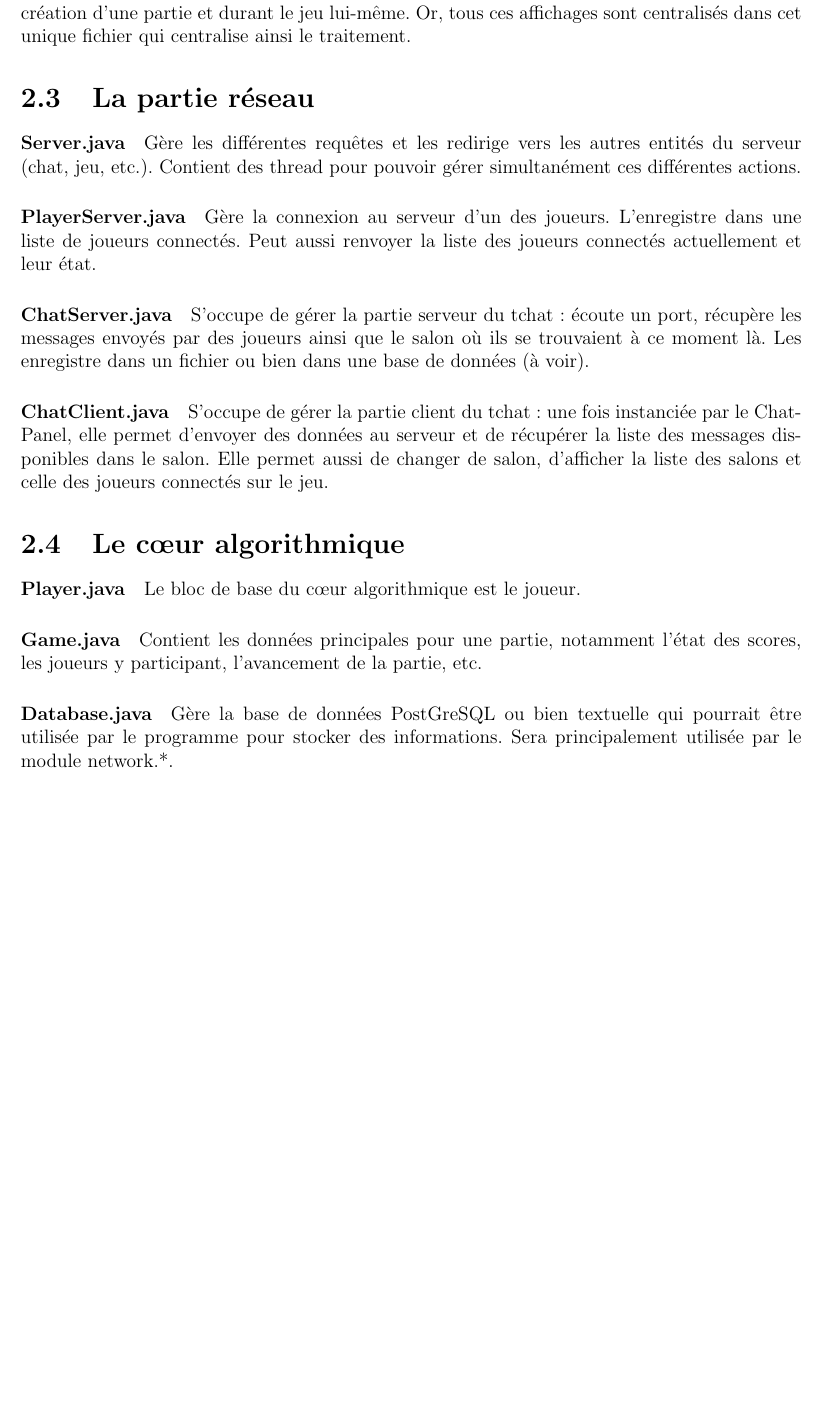
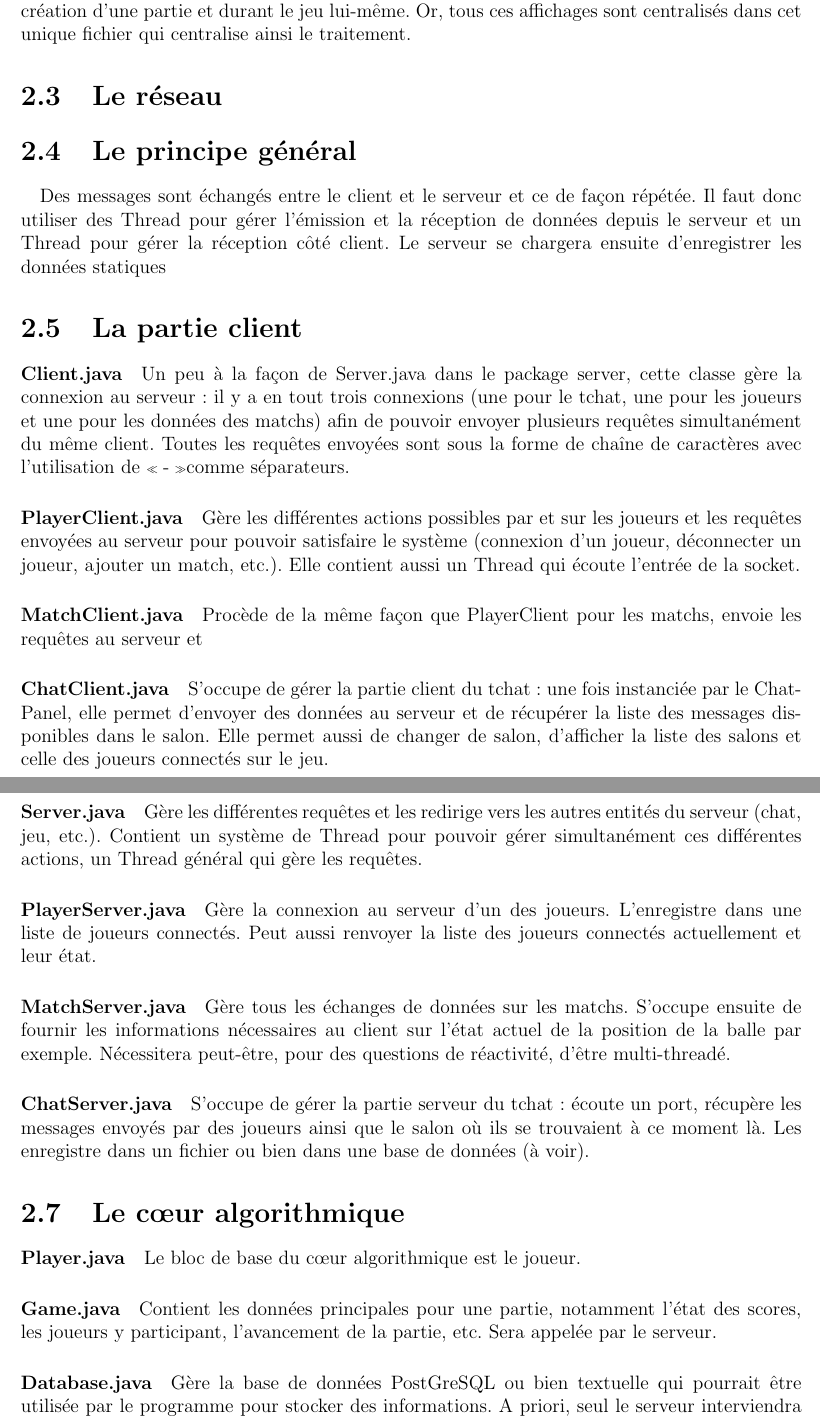
Before and after one commit to giliam/babyfoot, a LaTeX document (documents/avantprojet.tex): part of page 5 of 6 before the commit and two parts of pages 5 and 6 of 7 after it, the two joined at a grey line, cut so that both start at the same text, the shorter picture padded with empty space. Compiled offline with pdfLaTeX.

Commit message:
Modification de l'avant-projet

```diff
--- a/documents/avantprojet.tex
+++ b/documents/avantprojet.tex
@@ -100,15 +105,29 @@ Une partie un peu à part qui est chargée de gérer l'affichage du chat. Celui-
 %%%%%%%%%%%%%%%%%%%%%%%%%%%%%%%%%%
 %%   ------------------------   %%
 %%%%%%%%%%%%%%%%%%%%%%%%%%%%%%%%%%
-\section{La partie réseau}
+\section{Le réseau}
+\section{Le principe général}
+\paragraph{}
+Des messages sont échangés entre le client et le serveur et ce de façon répétée. Il faut donc utiliser des Thread pour gérer l'émission et la réception de données depuis le serveur et un Thread pour gérer la réception côté client. Le serveur se chargera ensuite d'enregistrer les données statiques
+\section{La partie client}
+\paragraph{Client.java}
+Un peu à la façon de Server.java dans le package server, cette classe gère la connexion au serveur : il y a en tout trois connexions (une pour le tchat, une pour les joueurs et une pour les données des matchs) afin de pouvoir envoyer plusieurs requêtes simultanément du même client. Toutes les requêtes envoyées sont sous la forme de chaîne de caractères avec l'utilisation de \og - \fg comme séparateurs.
+\paragraph{PlayerClient.java}
+Gère les différentes actions possibles par et sur les joueurs et les requêtes envoyées au serveur pour pouvoir satisfaire le système (connexion d'un joueur, déconnecter un joueur, ajouter un match, etc.). Elle contient aussi un Thread qui écoute l'entrée de la socket.
+\paragraph{MatchClient.java}
+Procède de la même façon que PlayerClient pour les matchs, envoie les requêtes au serveur et
+\paragraph{ChatClient.java}
+S'occupe de gérer la partie client du tchat : une fois instanciée par le ChatPanel, elle permet d'envoyer des données au serveur et de récupérer la liste des messages disponibles dans le salon. Elle permet aussi de changer de salon, d'afficher la liste des salons et celle des joueurs connectés sur le jeu.
+\section{La partie serveur}
 \paragraph{Server.java}
-Gère les différentes requêtes et les redirige vers les autres entités du serveur (chat, jeu, etc.). Contient des thread pour pouvoir gérer simultanément ces différentes actions.
+Gère les différentes requêtes et les redirige vers les autres entités du serveur (chat, jeu, etc.). Contient un système de Thread pour pouvoir gérer simultanément ces différentes actions, un Thread général qui gère les requêtes.
 \paragraph{PlayerServer.java}
 Gère la connexion au serveur d'un des joueurs. L'enregistre dans une liste de joueurs connectés. Peut aussi renvoyer la liste des joueurs connectés actuellement et leur état.
+\paragraph{MatchServer.java}
+Gère tous les échanges de données sur les matchs. S'occupe ensuite de fournir les informations nécessaires au client sur l'état actuel de la position de la balle par exemple. Nécessitera peut-être, pour des questions de réactivité, d'être multi-threadé.
 \paragraph{ChatServer.java}
 S'occupe de gérer la partie serveur du tchat : écoute un port, récupère les messages envoyés par des joueurs ainsi que le salon où ils se trouvaient à ce moment là. Les enregistre dans un fichier ou bien dans une base de données (à voir).
-\paragraph{ChatClient.java}
-S'occupe de gérer la partie client du tchat : une fois instanciée par le ChatPanel, elle permet d'envoyer des données au serveur et de récupérer la liste des messages disponibles dans le salon. Elle permet aussi de changer de salon, d'afficher la liste des salons et celle des joueurs connectés sur le jeu.
+
 
 %%%%%%%%%%%%%%%%%%%%%%%%%%%%%%%%%%
 %%   ------------------------   %%
@@ -117,9 +136,9 @@ S'occupe de gérer la partie client du tchat : une fois instanciée par le ChatP
 \paragraph{Player.java}
 Le bloc de base du c\oe{}ur algorithmique est le joueur.
 \paragraph{Game.java}
-Contient les données principales pour une partie, notamment l'état des scores, les joueurs y participant, l'avancement de la partie, etc.
+Contient les données principales pour une partie, notamment l'état des scores, les joueurs y participant, l'avancement de la partie, etc. Sera appelée par le serveur.
 \paragraph{Database.java}
-Gère la base de données PostGreSQL ou bien textuelle qui pourrait être utilisée par le programme pour stocker des informations. Sera principalement utilisée par le module network.*.
+Gère la base de données PostGreSQL ou bien textuelle qui pourrait être utilisée par le programme pour stocker des informations. A priori, seul le serveur interviendra sur la base de données et y entrera les informations relatives aux matchs actuels. Peut être utile d'entrer directement depuis les clients les données dans le serveur sans passer au préalable par le serveur (exemple : connexion d'un joueur, tchat, etc.). L'intérêt est de n'avoir qu'une seule connexion.
 
 %%%%%%%%%%%%%%%%%%%%%%%%%%%%%%%%%%
 %%                              %%
```
Also changed, not shown: documents/avantprojet.tex (13 more changed lines).
